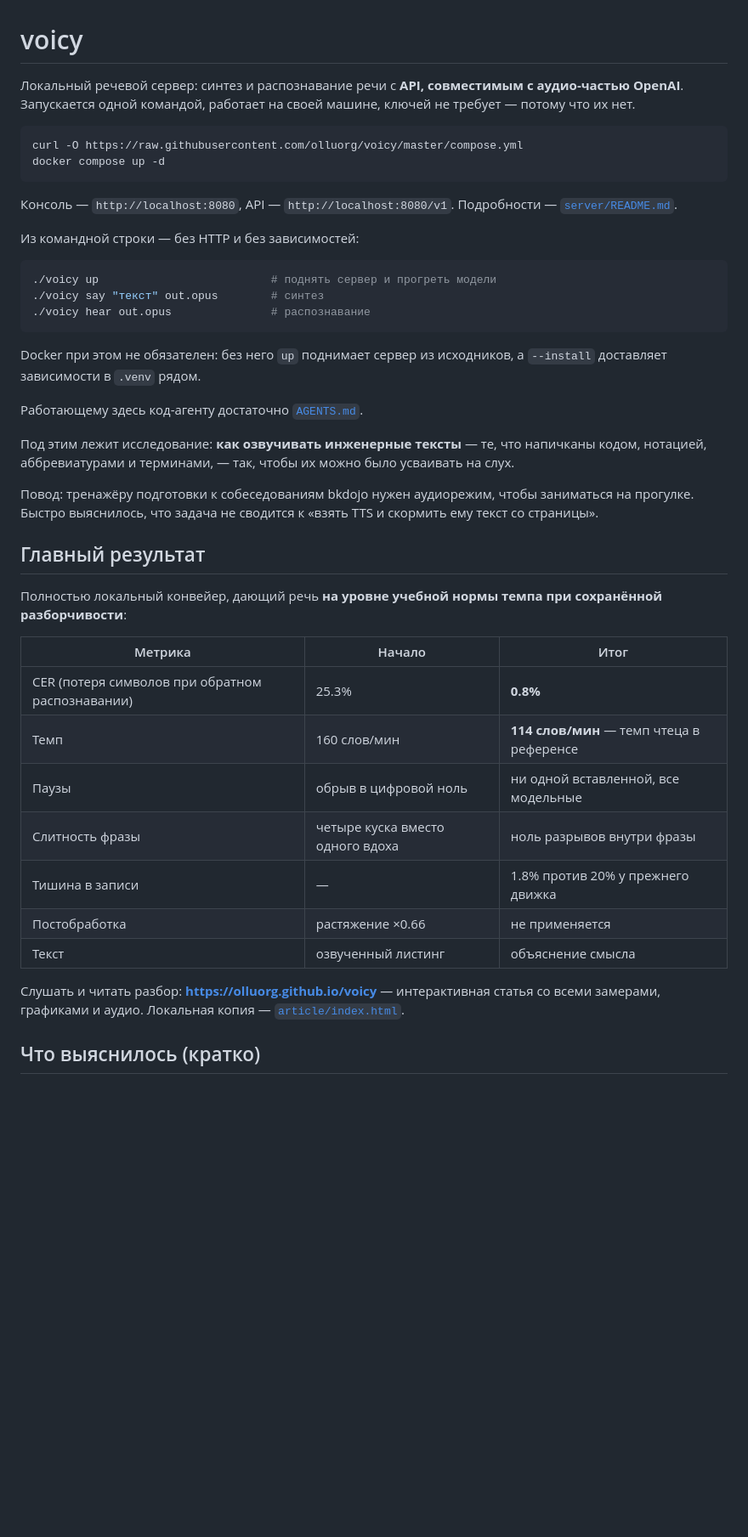
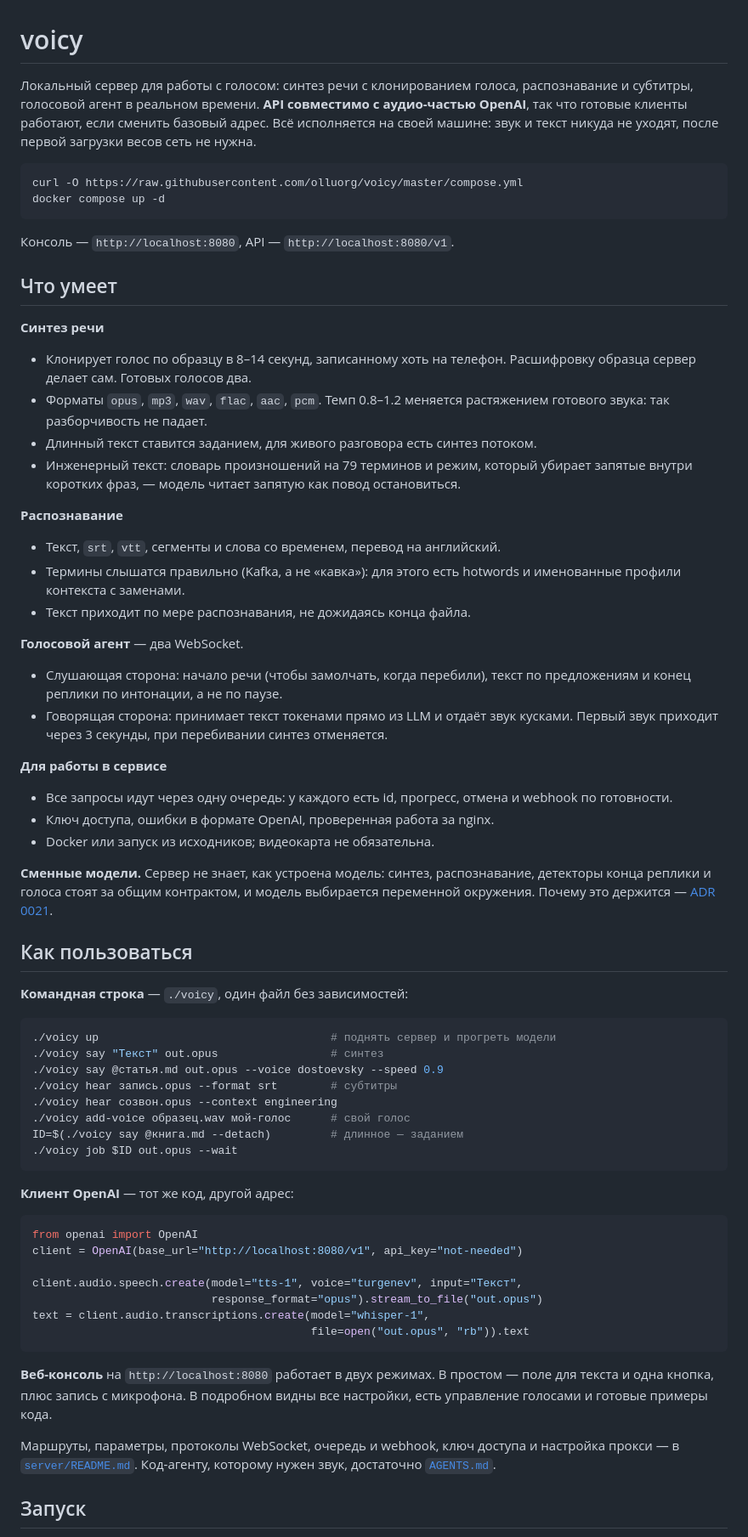
Before and after one commit to olluorg/voicy, a Markdown page: README.md, the part around one of its changes. Shown at 85% size. Drawn GitHub-style; blank space fills up the shorter version.

````diff
--- a/README.md
+++ b/README.md
@@ -1,8 +1,10 @@
 # voicy
 
-Локальный речевой сервер: синтез и распознавание речи с **API, совместимым
-с аудио-частью OpenAI**. Запускается одной командой, работает на своей машине,
-ключей не требует — потому что их нет.
+Локальный сервер для работы с голосом: синтез речи с клонированием голоса,
+распознавание и субтитры, голосовой агент в реальном времени. **API совместимо
+с аудио-частью OpenAI**, так что готовые клиенты работают, если сменить базовый
+адрес. Всё исполняется на своей машине: звук и текст никуда не уходят, после
+первой загрузки весов сеть не нужна.
 
 ```bash
 curl -O https://raw.githubusercontent.com/olluorg/voicy/master/compose.yml
@@ -10,45 +12,74 @@ docker compose up -d
 ```
 
 Консоль — `http://localhost:8080`, API — `http://localhost:8080/v1`.
-Подробности — [`server/README.md`](server/README.md).
 
-Из командной строки — без HTTP и без зависимостей:
+## Что умеет
+
+**Синтез речи**
+- Клонирует голос по образцу в 8–14 секунд, записанному хоть на телефон.
+  Расшифровку образца сервер делает сам. Готовых голосов два.
+- Форматы `opus`, `mp3`, `wav`, `flac`, `aac`, `pcm`. Темп 0.8–1.2 меняется
+  растяжением готового звука: так разборчивость не падает.
+- Длинный текст ставится заданием, для живого разговора есть синтез потоком.
+- Инженерный текст: словарь произношений на 79 терминов и режим, который убирает
+  запятые внутри коротких фраз, — модель читает запятую как повод остановиться.
+
+**Распознавание**
+- Текст, `srt`, `vtt`, сегменты и слова со временем, перевод на английский.
+- Термины слышатся правильно (Kafka, а не «кавка»): для этого есть hotwords
+  и именованные профили контекста с заменами.
+- Текст приходит по мере распознавания, не дожидаясь конца файла.
+
+**Голосовой агент** — два WebSocket.
+- Слушающая сторона: начало речи (чтобы замолчать, когда перебили), текст
+  по предложениям и конец реплики по интонации, а не по паузе.
+- Говорящая сторона: принимает текст токенами прямо из LLM и отдаёт звук кусками.
+  Первый звук приходит через 3 секунды, при перебивании синтез отменяется.
+
+**Для работы в сервисе**
+- Все запросы идут через одну очередь: у каждого есть id, прогресс, отмена
+  и webhook по готовности.
+- Ключ доступа, ошибки в формате OpenAI, проверенная работа за nginx.
+- Docker или запуск из исходников; видеокарта не обязательна.
+
+**Сменные модели.** Сервер не знает, как устроена модель: синтез, распознавание,
+детекторы конца реплики и голоса стоят за общим контрактом, и модель выбирается
+переменной окружения. Почему это держится — [ADR 0021](docs/adr/0021-engine-contract.md).
+
+## Как пользоваться
+
+**Командная строка** — `./voicy`, один файл без зависимостей:
 
 ```bash
-./voicy up                          # поднять сервер и прогреть модели
-./voicy say "текст" out.opus        # синтез
-./voicy hear out.opus               # распознавание
+./voicy up                                   # поднять сервер и прогреть модели
+./voicy say "Текст" out.opus                 # синтез
+./voicy say @статья.md out.opus --voice dostoevsky --speed 0.9
+./voicy hear запись.opus --format srt        # субтитры
+./voicy hear созвон.opus --context engineering
+./voicy add-voice образец.wav мой-голос      # свой голос
+ID=$(./voicy say @книга.md --detach)         # длинное — заданием
+./voicy job $ID out.opus --wait
 ```
 
-Docker при этом не обязателен: без него `up` поднимает сервер из исходников,
-а `--install` доставляет зависимости в `.venv` рядом.
+**Клиент OpenAI** — тот же код, другой адрес:
 
-Работающему здесь код-агенту достаточно [`AGENTS.md`](AGENTS.md).
+```python
+from openai import OpenAI
+client = OpenAI(base_url="http://localhost:8080/v1", api_key="not-needed")
 
-Под этим лежит исследование: **как озвучивать инженерные тексты** — те, что напичканы кодом,
-нотацией, аббревиатурами и терминами, — так, чтобы их можно было усваивать на слух.
+client.audio.speech.create(model="tts-1", voice="turgenev", input="Текст",
+                           response_format="opus").stream_to_file("out.opus")
+text = client.audio.transcriptions.create(model="whisper-1",
+                                          file=open("out.opus", "rb")).text
+```
 
-Повод: тренажёру подготовки к собеседованиям bkdojo нужен аудиорежим,
-чтобы заниматься на прогулке. Быстро выяснилось, что задача не сводится к «взять TTS
-и скормить ему текст со страницы».
+**Веб-консоль** на `http://localhost:8080` работает в двух режимах.
+В простом — поле для текста и одна кнопка, плюс запись с микрофона. В подробном
+видны все настройки, есть управление голосами и готовые примеры кода.
 
-## Главный результат
+Маршруты, параметры, протоколы WebSocket, очередь и webhook, ключ доступа
+и настройка прокси — в [`server/README.md`](server/README.md). Код-агенту,
+которому нужен звук, достаточно [`AGENTS.md`](AGENTS.md).
 
-Полностью локальный конвейер, дающий речь **на уровне учебной нормы темпа при
-сохранённой разборчивости**:
+## Запуск
 
-| Метрика | Начало | Итог |
-|---|---|---|
-| CER (потеря символов при обратном распознавании) | 25.3% | **0.8%** |
-| Темп | 160 слов/мин | **114 слов/мин** — темп чтеца в референсе |
-| Паузы | обрыв в цифровой ноль | ни одной вставленной, все модельные |
-| Слитность фразы | четыре куска вместо одного вдоха | ноль разрывов внутри фразы |
-| Тишина в записи | — | 1.8% против 20% у прежнего движка |
-| Постобработка | растяжение ×0.66 | не применяется |
-| Текст | озвученный листинг | объяснение смысла |
-
-Слушать и читать разбор: **https://olluorg.github.io/voicy** — интерактивная статья
-со всеми замерами, графиками и аудио. Локальная копия — [`article/index.html`](article/index.html).
-
-## Что выяснилось (кратко)
-
````
Also changed, not shown: other parts of README.md (+70 -101 lines), docs/research.md (added, +117 -0 lines).
